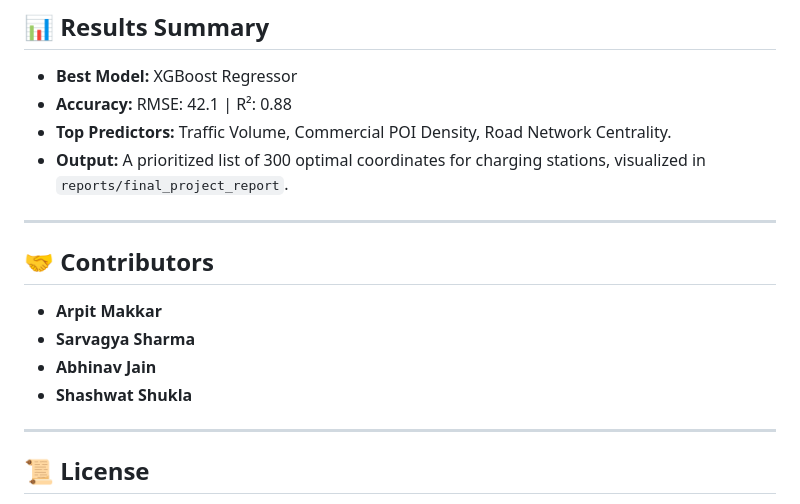
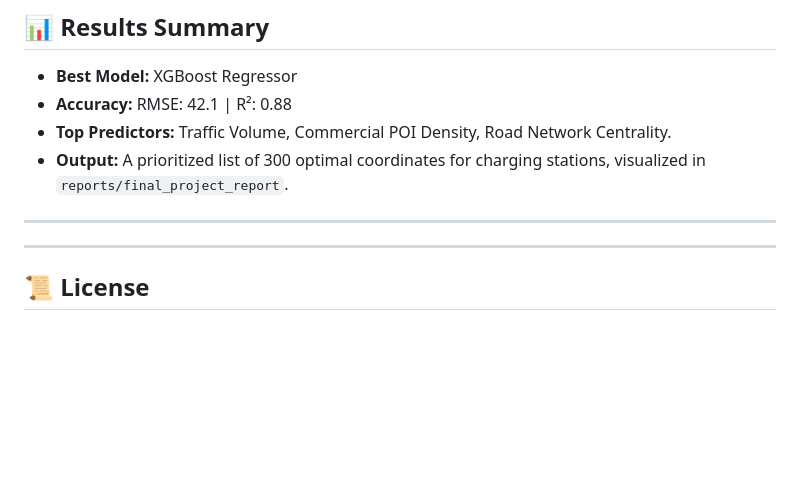
Before and after one commit to Sarvagya-Sharma/Decision-Support-Tool-for-EV-Infrastructure-Planning, a Markdown page: README.md, the part around one of its changes. GitHub-like rendering; blank space fills up the shorter version.

```diff
--- a/README.md
+++ b/README.md
@@ -144,12 +68,6 @@ python src/visualization/visualize.py
 
 ---
 
-## 🤝 Contributors
-
-* **Arpit Makkar**
-* **Sarvagya Sharma**
-* **Abhinav Jain**
-* **Shashwat Shukla**
 
 ---
 
```
Also changed, not shown: other parts of README.md (+0 -76 lines).
